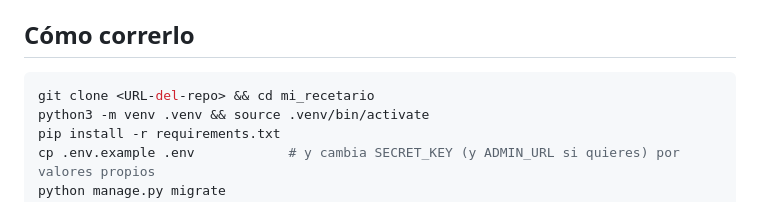
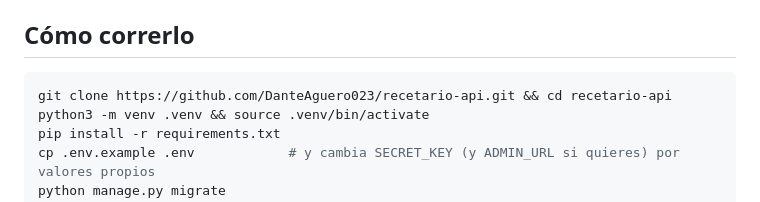
Before and after one commit to DanteAguero023/recetario-api, a Markdown page: README.md, the part around the change. GitHub-like rendering.

Commit message:
README: URL del repositorio recetario-api

````diff
--- a/README.md
+++ b/README.md
@@ -10,7 +10,7 @@ Modelo `Receta`: `titulo`, `ingredientes`, `preparacion`, `tiempo_minutos`, `dif
 ## Cómo correrlo
 
 ```bash
-git clone <URL-del-repo> && cd mi_recetario
+git clone https://github.com/DanteAguero023/recetario-api.git && cd recetario-api
 python3 -m venv .venv && source .venv/bin/activate
 pip install -r requirements.txt
 cp .env.example .env            # y cambia SECRET_KEY (y ADMIN_URL si quieres) por valores propios
````
